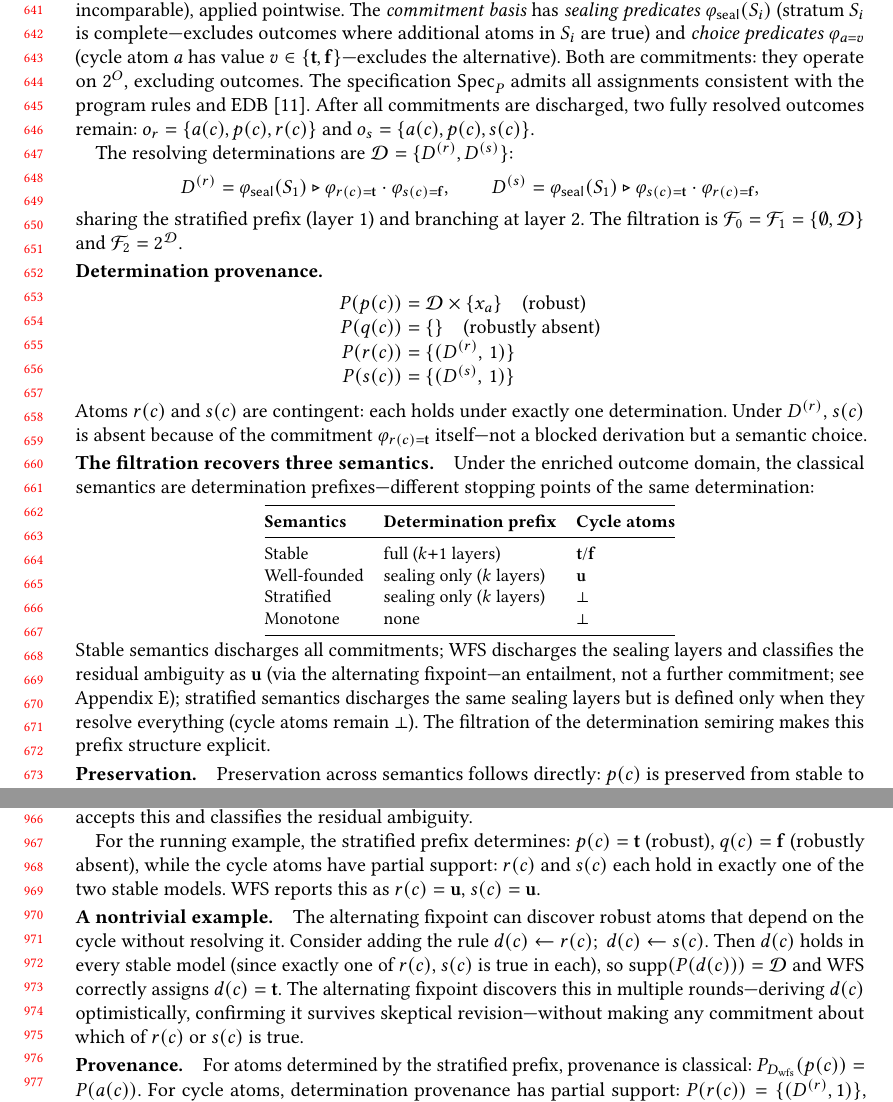
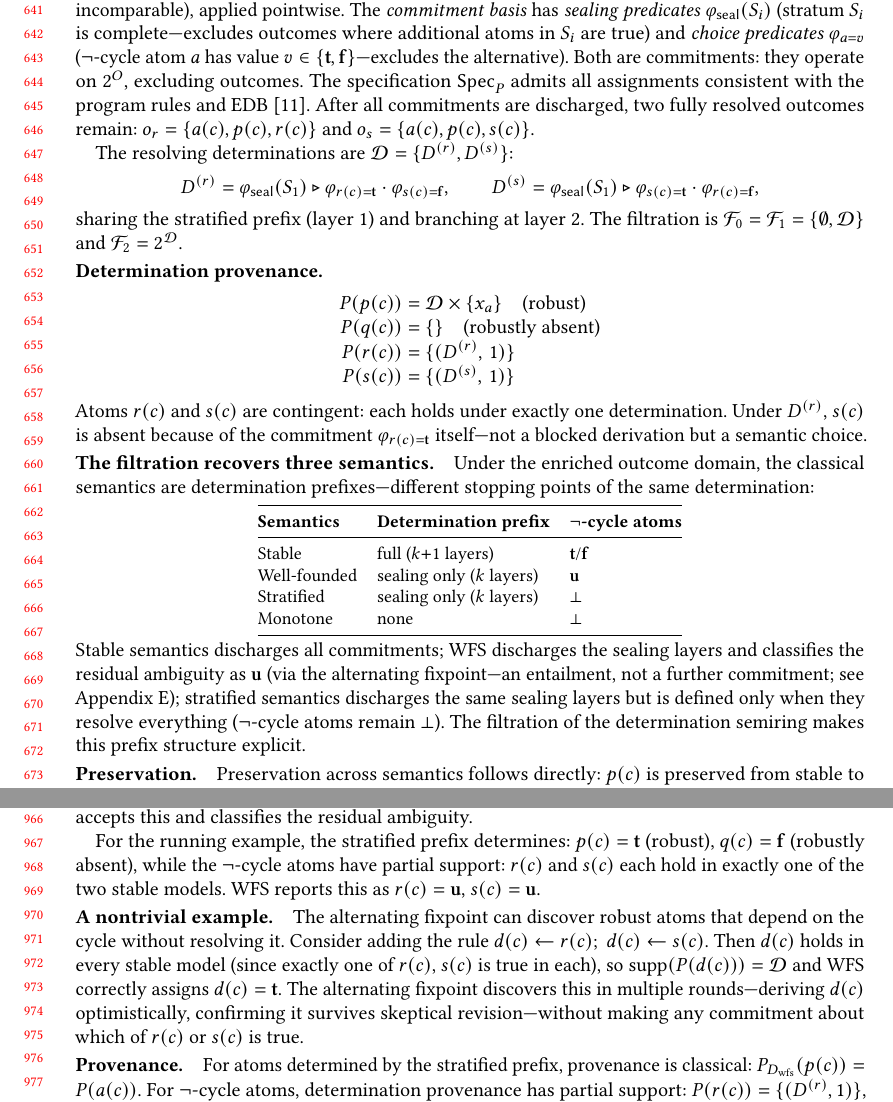
Before and after one commit to jhellerstein/provenance, a LaTeX paper (main.tex): two parts of pages 14 and 20 of 28, joined at a grey line, cut so that both start at the same text. Compiled offline with pdfLaTeX.

Commit message:
Rename 'cycle atoms' to 'neg-cycle atoms' throughout

```diff
--- a/main.tex
+++ b/main.tex
@@ -1322,7 +1322,7 @@ $\bot \Ord \mathbf{u} \Ord \{\mathbf{t}, \mathbf{f}\}$
 The \emph{commitment basis} has \emph{sealing predicates}
 $\varphi_{\seal}(S_i)$ (stratum $S_i$ is complete---excludes outcomes
 where additional atoms in $S_i$ are true) and \emph{choice predicates}
-$\varphi_{a=v}$ (cycle atom $a$ has value $v \in \{\mathbf{t},
+$\varphi_{a=v}$ ($\neg$-cycle atom $a$ has value $v \in \{\mathbf{t},
 \mathbf{f}\}$---excludes the alternative).
 Both are commitments: they operate on $2^O$, excluding outcomes.
 The specification $\Spec_P$ admits all assignments consistent with the
@@ -1366,7 +1366,7 @@ determination:
 \small
 \begin{tabular}{@{}lll@{}}
   \toprule
-  \textbf{Semantics} & \textbf{Determination prefix} & \textbf{Cycle atoms} \\
+  \textbf{Semantics} & \textbf{Determination prefix} & \textbf{$\neg$-cycle atoms} \\
   \midrule
   Stable & full ($k{+}1$ layers) & $\mathbf{t}$/$\mathbf{f}$ \\
   Well-founded & sealing only ($k$ layers) & $\mathbf{u}$ \\
@@ -1920,7 +1920,7 @@ WFS accepts this and classifies the residual ambiguity.
 
 For the running example, the stratified prefix determines:
 $p(c)=\mathbf{t}$ (robust), $q(c)=\mathbf{f}$ (robustly absent),
-while the cycle atoms have partial support:
+while the $\neg$-cycle atoms have partial support:
 $r(c)$ and $s(c)$ each hold in exactly one of the two stable models.
 WFS reports this as $r(c)=\mathbf{u}$, $s(c)=\mathbf{u}$.
 
@@ -1938,7 +1938,7 @@ any commitment about which of $r(c)$ or $s(c)$ is true.
 \paragraph{Provenance.}
 For atoms determined by the stratified prefix, provenance is classical:
 $P_{D_{\mathrm{wfs}}}(p(c)) = P(a(c))$.
-For cycle atoms, determination provenance has partial support:
+For $\neg$-cycle atoms, determination provenance has partial support:
 $P(r(c)) = \{(D^{(r)}, 1)\}$, $P(s(c)) = \{(D^{(s)}, 1)\}$.
 WFS does not select a determination, so it reports these as $\mathbf{u}$
 rather than reading off the conditioned provenance.
```
Also changed, not shown: main.tex (4 more changed lines).
